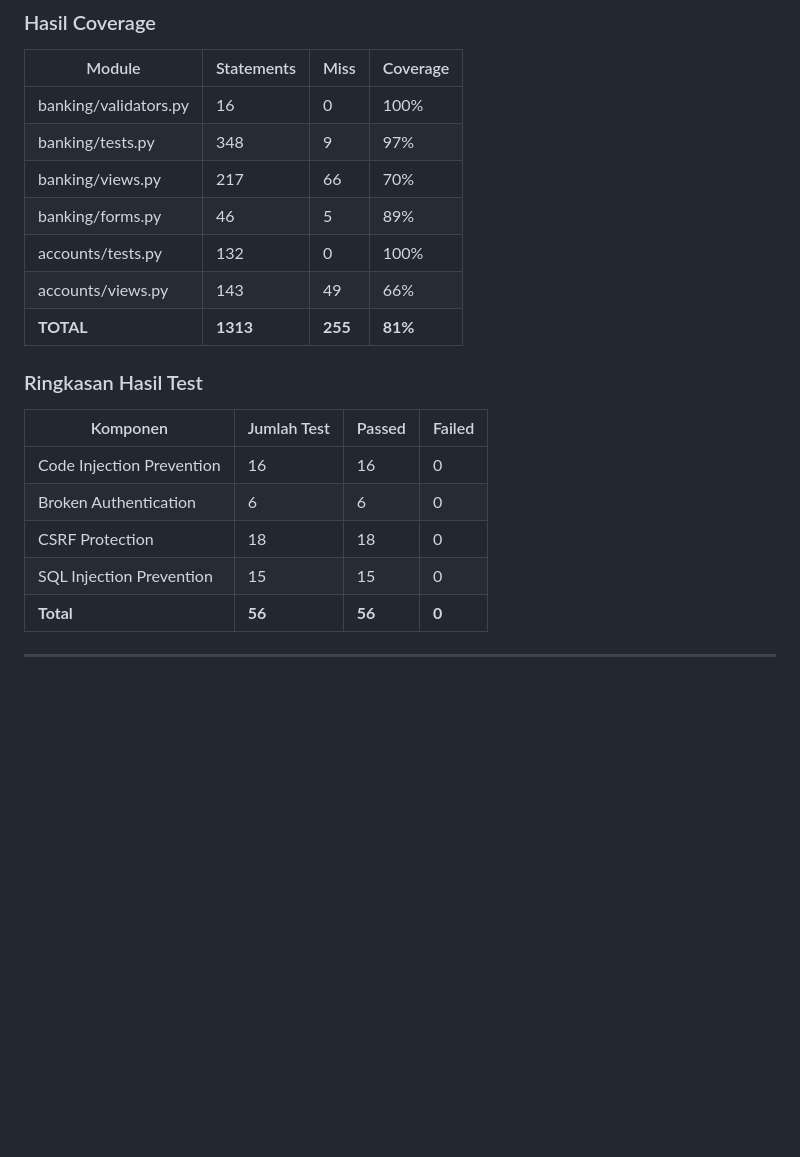
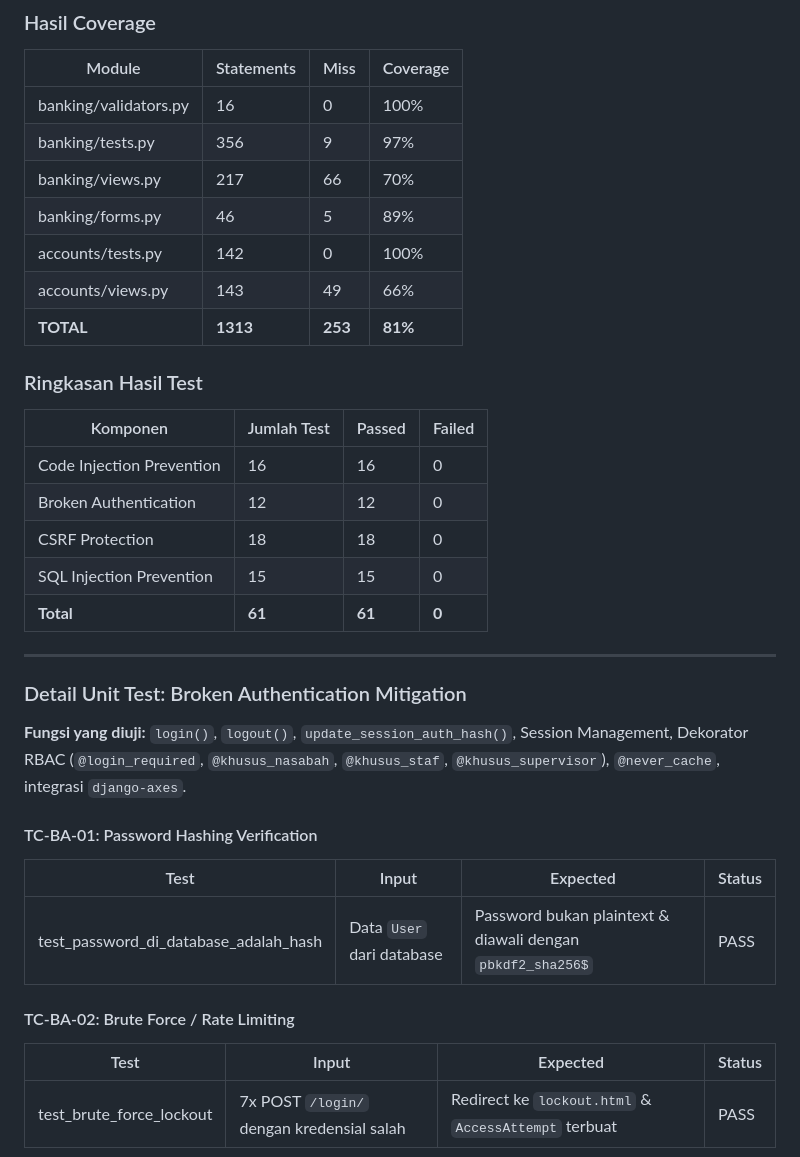
Before and after one commit to nayraarr/tugas4-testing-kelompok, a Markdown page: README.md, the part around one of its changes. GitHub-like rendering; blank space fills up the shorter version.

Commit message:
docs: update BA unit test details and final test coverage results

```diff
--- a/README.md
+++ b/README.md
@@ -35,21 +35,37 @@ coverage report
 | Module | Statements | Miss | Coverage |
 |--------|-----------|------|----------|
 | banking/validators.py | 16 | 0 | 100% |
-| banking/tests.py | 348 | 9 | 97% |
+| banking/tests.py | 356 | 9 | 97% |
 | banking/views.py | 217 | 66 | 70% |
 | banking/forms.py | 46 | 5 | 89% |
-| accounts/tests.py | 132 | 0 | 100% |
+| accounts/tests.py | 142 | 0 | 100% |
 | accounts/views.py | 143 | 49 | 66% |
-| **TOTAL** | **1313** | **255** | **81%** |
+| **TOTAL** | **1313** | **253** | **81%** |
 
 ### Ringkasan Hasil Test
 
 | Komponen | Jumlah Test | Passed | Failed |
 |----------|------------|--------|--------|
 | Code Injection Prevention | 16 | 16 | 0 |
-| Broken Authentication | 6 | 6 | 0 |
+| Broken Authentication | 12 | 12 | 0 |
 | CSRF Protection | 18 | 18 | 0 |
 | SQL Injection Prevention | 15 | 15 | 0 |
-| **Total** | **56** | **56** | **0** |
+| **Total** | **61** | **61** | **0** |
 
 ---
+### Detail Unit Test: Broken Authentication Mitigation
+
+**Fungsi yang diuji:** `login()`, `logout()`, `update_session_auth_hash()`, Session Management, Dekorator RBAC (`@login_required`, `@khusus_nasabah`, `@khusus_staf`, `@khusus_supervisor`), `@never_cache`, integrasi `django-axes`.
+
+#### TC-BA-01: Password Hashing Verification
+
+| Test | Input | Expected | Status |
+|------|-------|----------|--------|
+| test_password_di_database_adalah_hash | Data `User` dari database | Password bukan plaintext & diawali dengan `pbkdf2_sha256$` | PASS |
+
+#### TC-BA-02: Brute Force / Rate Limiting
+
+| Test | Input | Expected | Status |
+|------|-------|----------|--------|
+| test_brute_force_lockout | 7x POST `/login/` dengan kredensial salah | Redirect ke `lockout.html` & `AccessAttempt` terbuat | PASS |
+
```
Also changed, not shown: other parts of README.md (+24 -0 lines).
